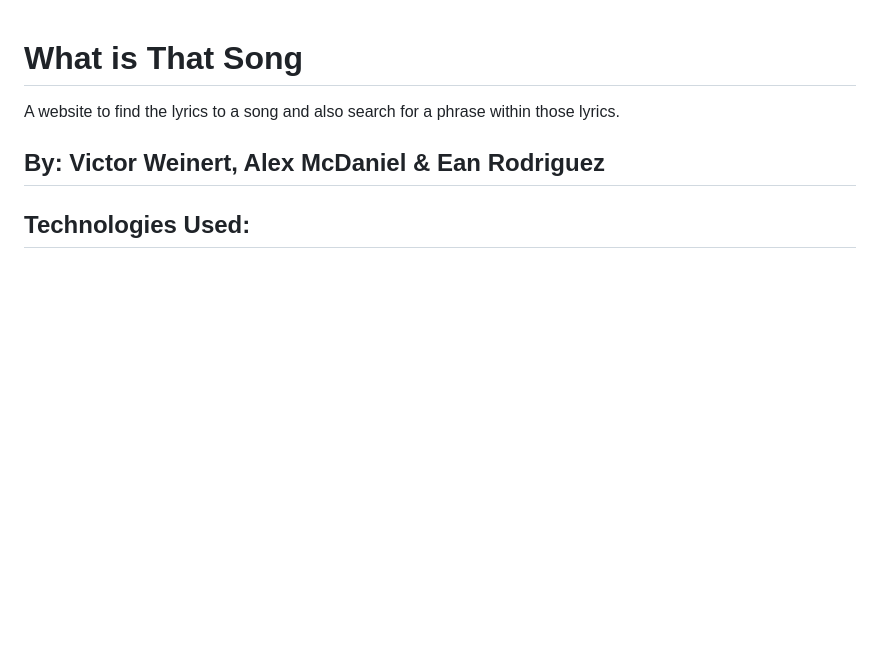
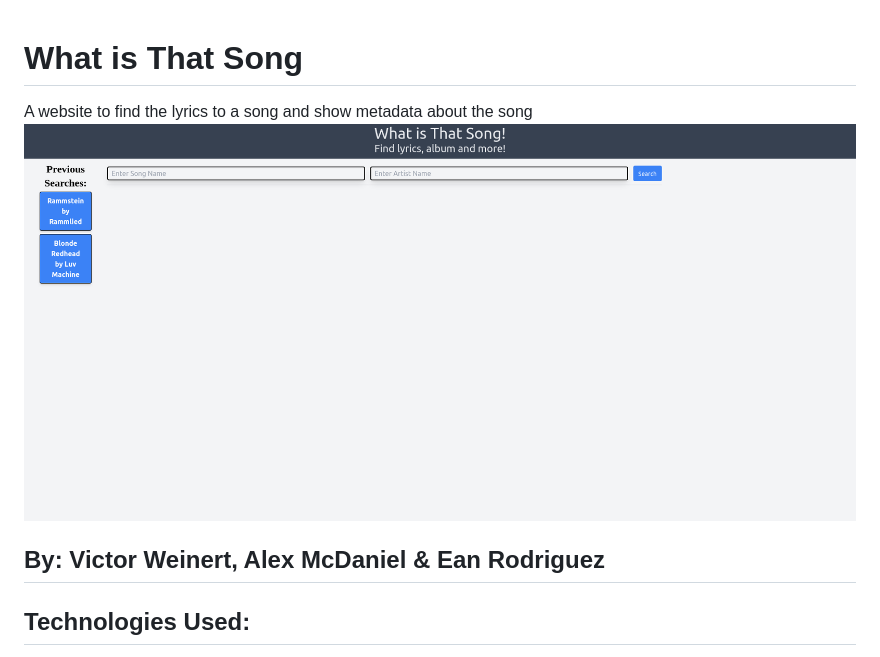
Before and after one commit to alexm1937/what-is-that-song, a Markdown page: readme.md, the part around the change. Drawn GitHub-style; pictures changed too: screenshot.png (added); blank space fills up the shorter version.

Commit message:
added screenshot & started presentation

```diff
--- a/readme.md
+++ b/readme.md
@@ -1,5 +1,6 @@
 # What is That Song
-A website to find the lyrics to a song and also search for a phrase within those lyrics.
+A website to find the lyrics to a song and show metadata about the song
+![image](screenshot.png)
 
 ## By: Victor Weinert, Alex McDaniel & Ean Rodriguez
 
```
Also changed, not shown: 2 other files.
